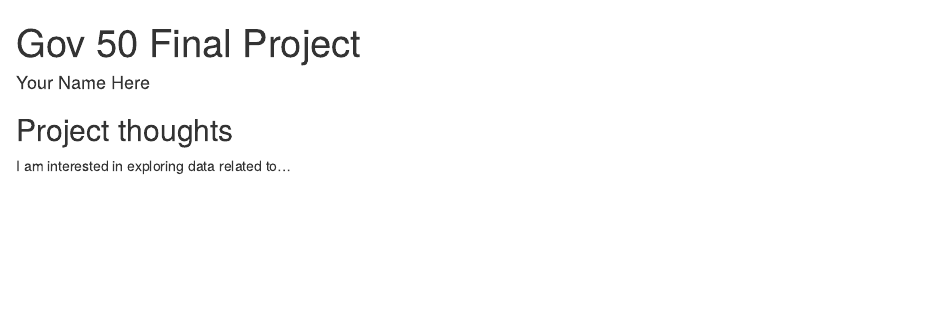
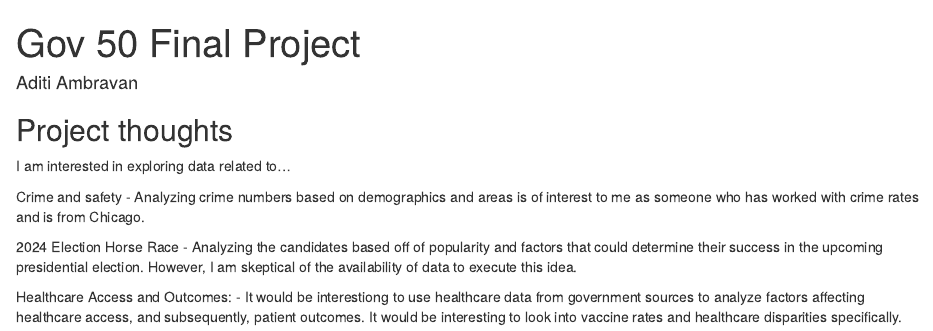
Before and after one commit to aditiambravan/gov50-final-project, an R Markdown document (index.Rmd): the page in a window 1100 px wide, from its top. Rendered offline with R 4.5, knitr and Pandoc, with nearby package versions; drawn as R Markdown's standard HTML page in place of the format the file asks for.

Commit message:
Updated my name and ideas

```diff
--- a/index.Rmd
+++ b/index.Rmd
@@ -1,6 +1,6 @@
 ---
 title: "Gov 50 Final Project"
-author: "Your Name Here"
+author: "Aditi Ambravan"
 description: "My final project"
 output:
   distill::distill_article:
@@ -12,3 +12,12 @@ output:
 ## Project thoughts
 
 I am interested in exploring data related to...
+
+Crime and safety
+- Analyzing crime numbers based on demographics and areas is of interest to me as someone who has worked with crime rates and is from Chicago.
+
+2024 Election Horse Race
+- Analyzing the candidates based off of popularity and factors that could determine their success in the upcoming presidential election. However, I am skeptical of the availability of data to execute this idea.
+
+Healthcare Access and Outcomes:
+- It would be interestiong to use healthcare data from government sources to analyze factors affecting healthcare access, and subsequently, patient outcomes. It would be interesting to look into vaccine rates and healthcare disparities specifically.
```
Also changed, not shown: index.html.
